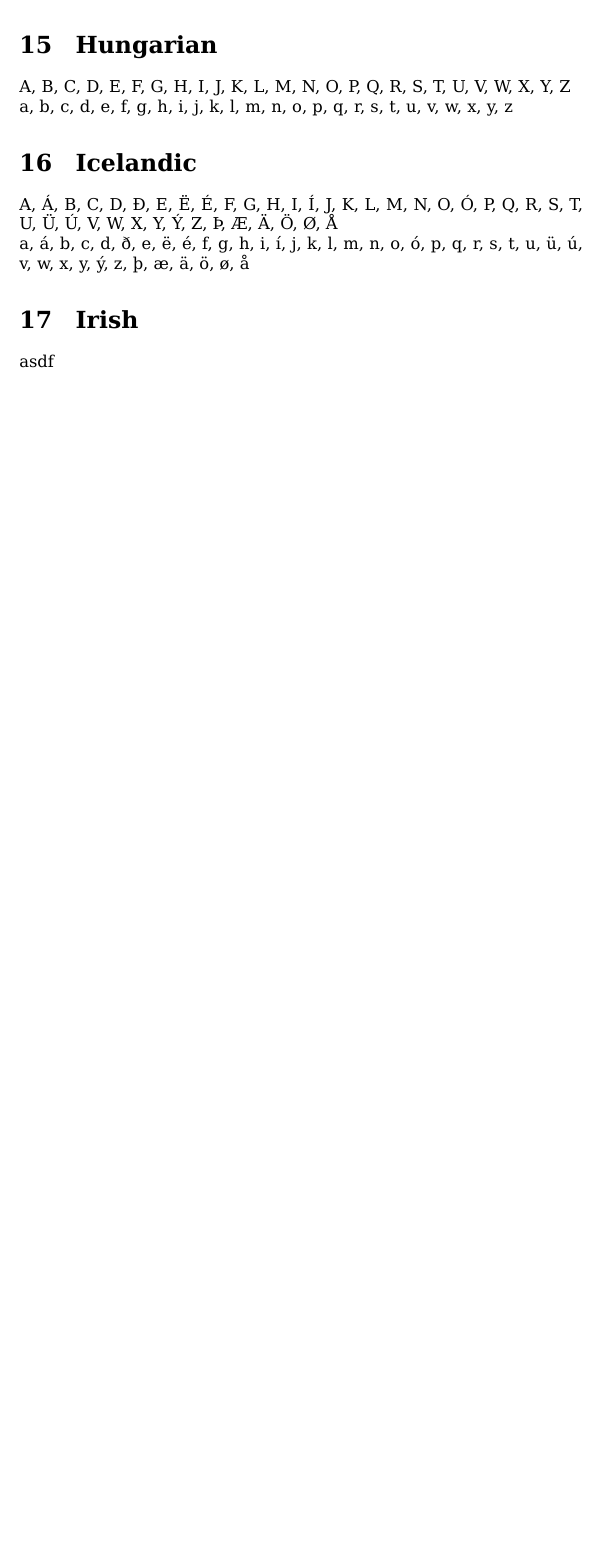
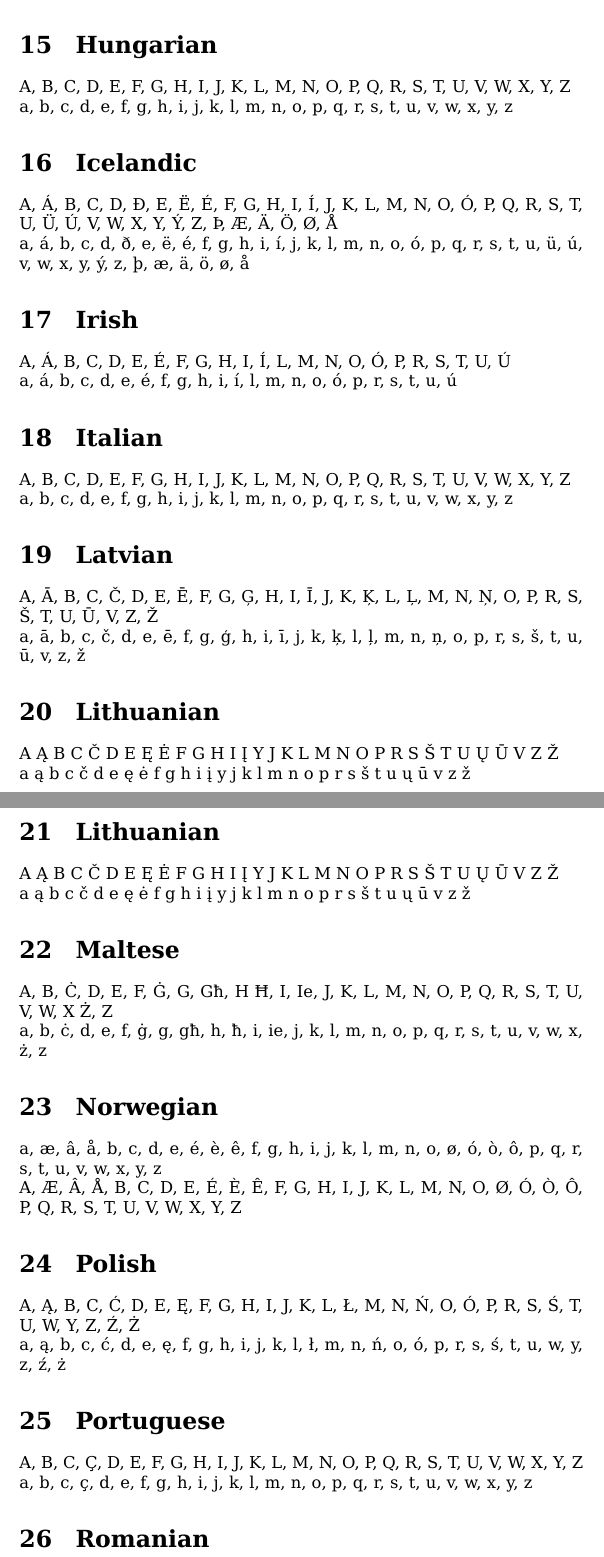
Before and after one commit to imeos/metanetpaper, a LaTeX document (language_test/language_test.tex, which reads metanetpaper.cls): part of page 3 of 3 before the commit and two parts of pages 3 and 4 of 5 after it, the two joined at a grey line, cut so that both start at the same text, the shorter picture padded with empty space. Compiled offline with XeLaTeX.

Commit message:
changed fonts, extended language_test

```diff
--- a/language_test/language_test.tex
+++ b/language_test/language_test.tex
@@ -71,4 +71,39 @@ A, Á, B, C, D, Ð, E, Ë, É, F, G, H, I, Í, J, K, L, M, N, O, Ó, P, Q,
 a, á, b, c, d, ð, e, ë, é, f, g, h, i, í, j, k, l, m, n, o, ó, p, q, r, s, t, u, ü, ú, v, w, x, y, ý, z, þ, æ, ä, ö, ø, å
 
 \section{Irish}
-asdf
+A, Á, B, C, D, E, É, F, G, H, I, Í, L, M, N, O, Ó, P, R, S, T, U, Ú \\
+a, á, b, c, d, e, é, f, g, h, i, í, l, m, n, o, ó, p, r, s, t, u, ú
+
+\section{Italian}
+A, B, C, D, E, F, G, H, I, J, K, L, M, N, O, P, Q, R, S, T, U, V, W, X, Y, Z \\
+a, b, c, d, e, f, g, h, i, j, k, l, m, n, o, p, q, r, s, t, u, v, w, x, y, z
+
+\section{Latvian}
+A, Ā, B, C, Č, D, E, Ē, F, G, Ģ, H, I, Ī, J, K, Ķ, L, Ļ, M, N, Ņ, O, P, R, S, Š, T, U, Ū, V, Z, Ž \\
+a, ā, b, c, č, d, e, ē, f, g, ģ, h, i, ī, j, k, ķ, l, ļ, m, n, ņ, o, p, r, s, š, t, u, ū, v, z, ž
+
+\section{Lithuanian}
+A Ą B C Č D E Ę Ė F G H I Į Y J K L M N O P R S Š T U Ų Ū V Z Ž \\
+a ą b c č d e ę ė f g h i į y j k l m n o p r s š t u ų ū v z ž
+
+\section{Lithuanian}
+A Ą B C Č D E Ę Ė F G H I Į Y J K L M N O P R S Š T U Ų Ū V Z Ž \\
+a ą b c č d e ę ė f g h i į y j k l m n o p r s š t u ų ū v z ž
+
+\section{Maltese}
+A, B, Ċ, D, E, F, Ġ, G, Għ, H Ħ, I, Ie, J, K, L, M, N, O, P, Q, R, S, T, U, V, W, X Ż, Z \\
+a, b, ċ, d, e, f, ġ, g, għ, h, ħ, i, ie, j, k, l, m, n, o, p, q, r, s, t, u, v, w, x, ż, z
+
+\section{Norwegian}
+a, æ, â, å, b, c, d, e, é, è, ê, f, g, h, i, j, k, l, m, n, o, ø, ó, ò, ô, p, q, r, s, t, u, v, w, x, y, z \\
+A, Æ, Â, Å, B, C, D, E, É, È, Ê, F, G, H, I, J, K, L, M, N, O, Ø, Ó, Ò, Ô, P, Q, R, S, T, U, V, W, X, Y, Z
+
+\section{Polish}
+A, Ą, B, C, Ć, D, E, Ę, F, G, H, I, J, K, L, Ł, M, N, Ń, O, Ó, P, R, S, Ś, T, U, W, Y, Z, Ź, Ż \\
+a, ą, b, c, ć, d, e, ę, f, g, h, i, j, k, l, ł, m, n, ń, o, ó, p, r, s, ś, t, u, w, y, z, ź, ż
+
+\section{Portuguese}
+A, B, C, Ç, D, E, F, G, H, I, J, K, L, M, N, O, P, Q, R, S, T, U, V, W, X, Y,  Z \\
+a, b, c, ç, d, e, f, g, h, i, j, k, l, m, n, o, p, q, r, s, t, u, v, w, x, y,  z
+
+\section{Romanian}
--- a/metanetpaper.cls
+++ b/metanetpaper.cls
@@ -30,7 +30,7 @@
 
 %Select fonts
 \setmainfont[Mapping=tex-text]{Adobe Garamond Pro}
-\setsansfont[Mapping=tex-text]{DIN}
+\setsansfont[Mapping=tex-text]{Futura Std}
 \setmonofont{Courier New}
 
 % Farben
```
Also changed, not shown: language_test/language_test.pdf, language_test/language_test.tex (11 more changed lines).
